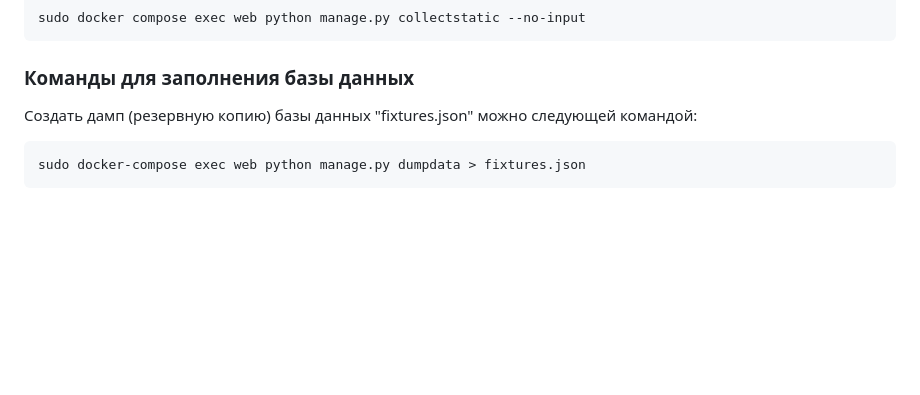
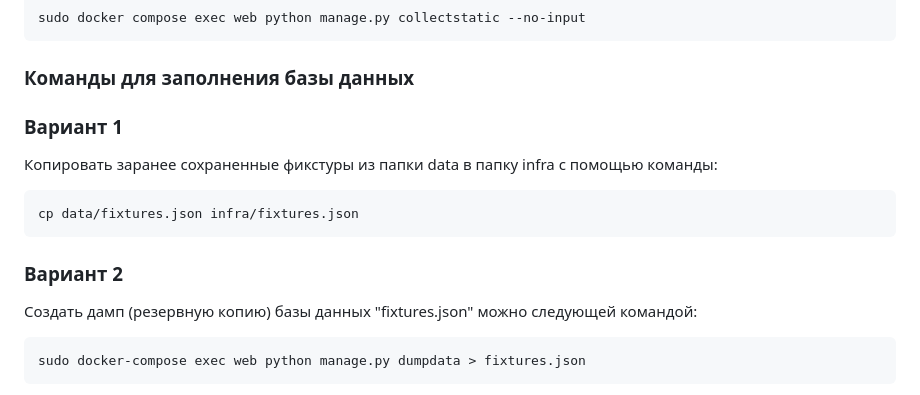
Before and after one commit to NikLukyan/infra_sp2, a Markdown page: README.md, the part around the change. Rendered like a GitHub page; blank space fills up the shorter version.

Commit message:
API_Yamdb project in Docker containers ver 6.0

````diff
--- a/README.md
+++ b/README.md
@@ -39,6 +39,12 @@ sudo docker compose exec web python manage.py createsuperuser
 sudo docker compose exec web python manage.py collectstatic --no-input
 ```
 ### Команды для заполнения базы данных
+### Вариант 1
+Копировать заранее сохраненные фикстуры из папки data в папку infra c помощью команды:
+```
+cp data/fixtures.json infra/fixtures.json
+```
+### Вариант 2
 Создать дамп (резервную копию) базы данных "fixtures.json" можно следующей командой:
 ```
 sudo docker-compose exec web python manage.py dumpdata > fixtures.json
````
